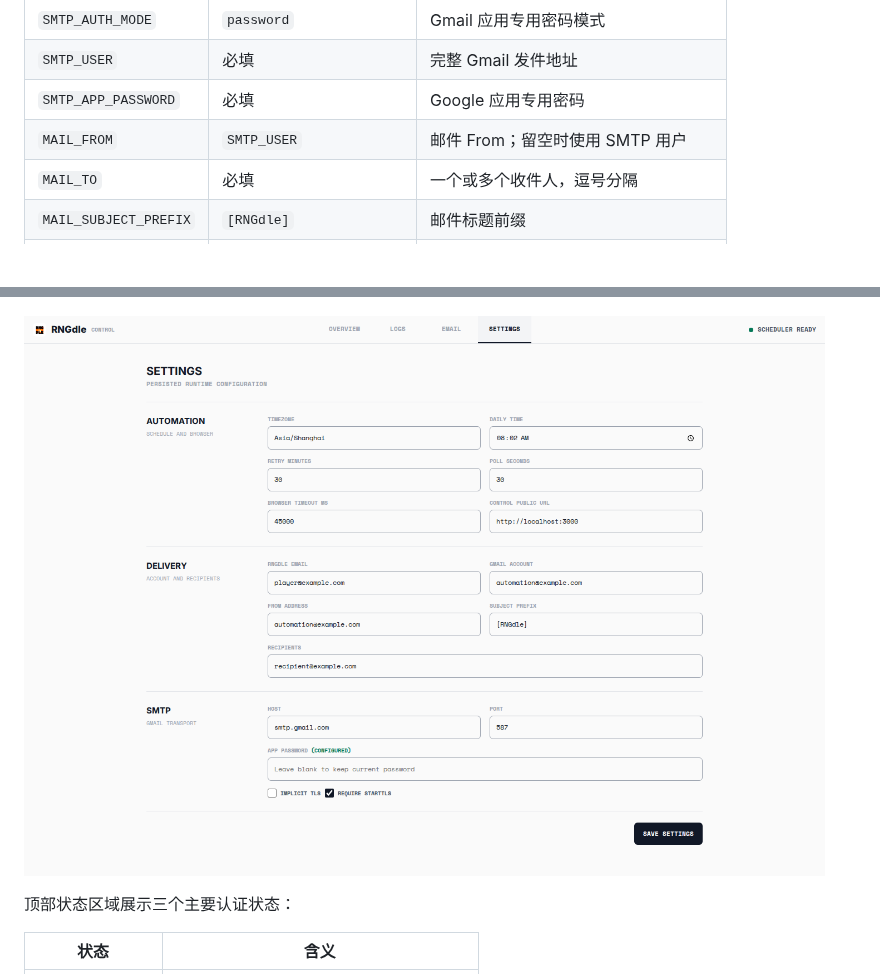
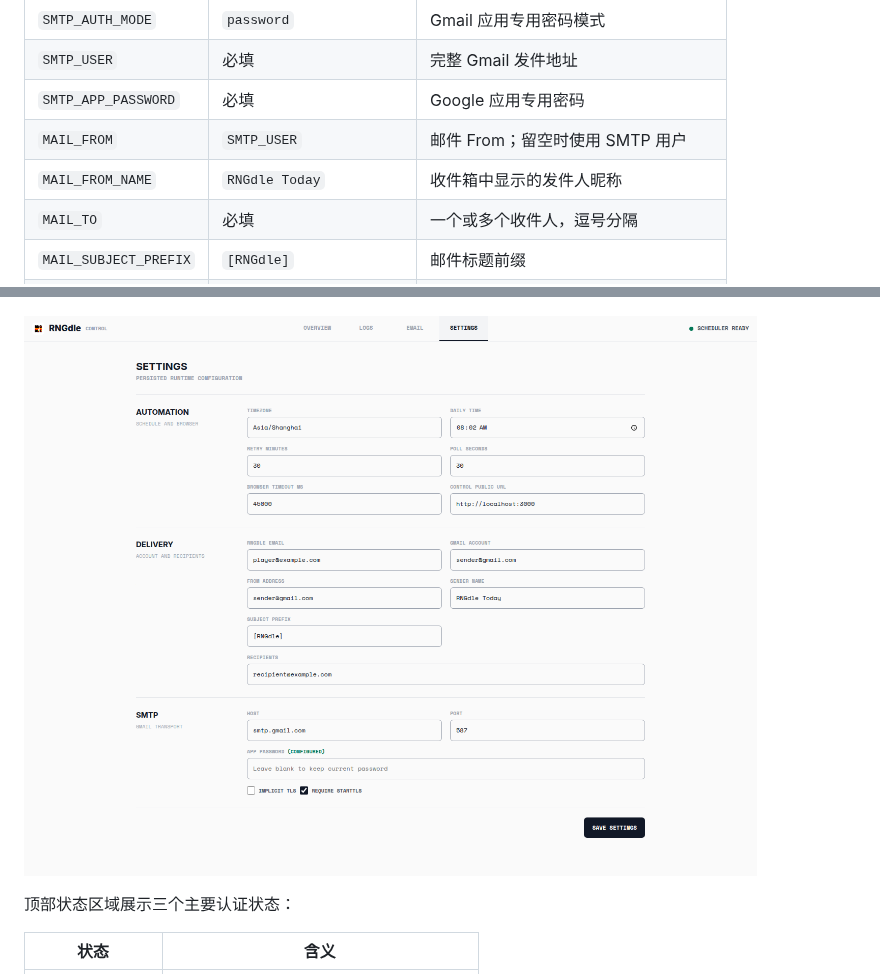
Before and after one commit to Insouciant21/RNGdle-Automation, a Markdown page: README.md, 2 parts joined by grey strips. GitHub-like rendering; pictures changed too: docs/control-settings.png; blank space fills up the shorter version.

Commit message:
Set RNGdle Today as sender name

```diff
--- a/README.md
+++ b/README.md
@@ -145,6 +145,7 @@ Docker Compose 从 `.env` 注入启动配置，[config/config.example.yaml](conf
 | `SMTP_USER` | 必填 | 完整 Gmail 发件地址 |
 | `SMTP_APP_PASSWORD` | 必填 | Google 应用专用密码 |
 | `MAIL_FROM` | `SMTP_USER` | 邮件 From；留空时使用 SMTP 用户 |
+| `MAIL_FROM_NAME` | `RNGdle Today` | 收件箱中显示的发件人昵称 |
 | `MAIL_TO` | 必填 | 一个或多个收件人，逗号分隔 |
 | `MAIL_SUBJECT_PREFIX` | `[RNGdle]` | 邮件标题前缀 |
 | `CONTROL_PORT` | `3000` | 容器内 Control 端口 |
```
Also changed, not shown: 10 other files.
